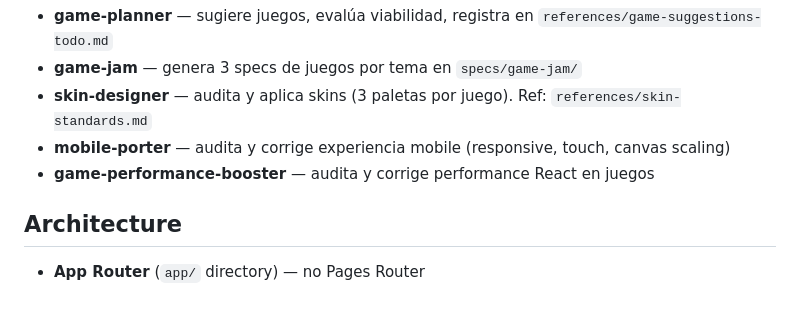
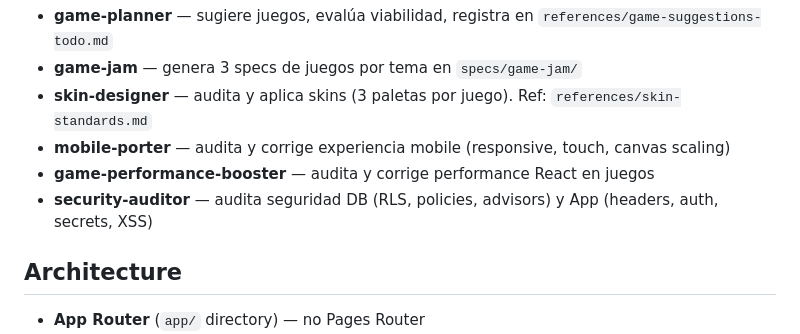
Before and after one commit to luisiy01/arcade-vault, a Markdown page: CLAUDE.md, the part around the change. GitHub-like rendering; blank space fills up the shorter version.

```diff
--- a/CLAUDE.md
+++ b/CLAUDE.md
@@ -37,6 +37,7 @@ Definiciones completas en `.claude/agents/`.
 - **skin-designer** — audita y aplica skins (3 paletas por juego). Ref: `references/skin-standards.md`
 - **mobile-porter** — audita y corrige experiencia mobile (responsive, touch, canvas scaling)
 - **game-performance-booster** — audita y corrige performance React en juegos
+- **security-auditor** — audita seguridad DB (RLS, policies, advisors) y App (headers, auth, secrets, XSS)
 
 ## Architecture
 
```
Also changed, not shown: .claude/agents/security-auditor.md (added, +326 -0 lines).
